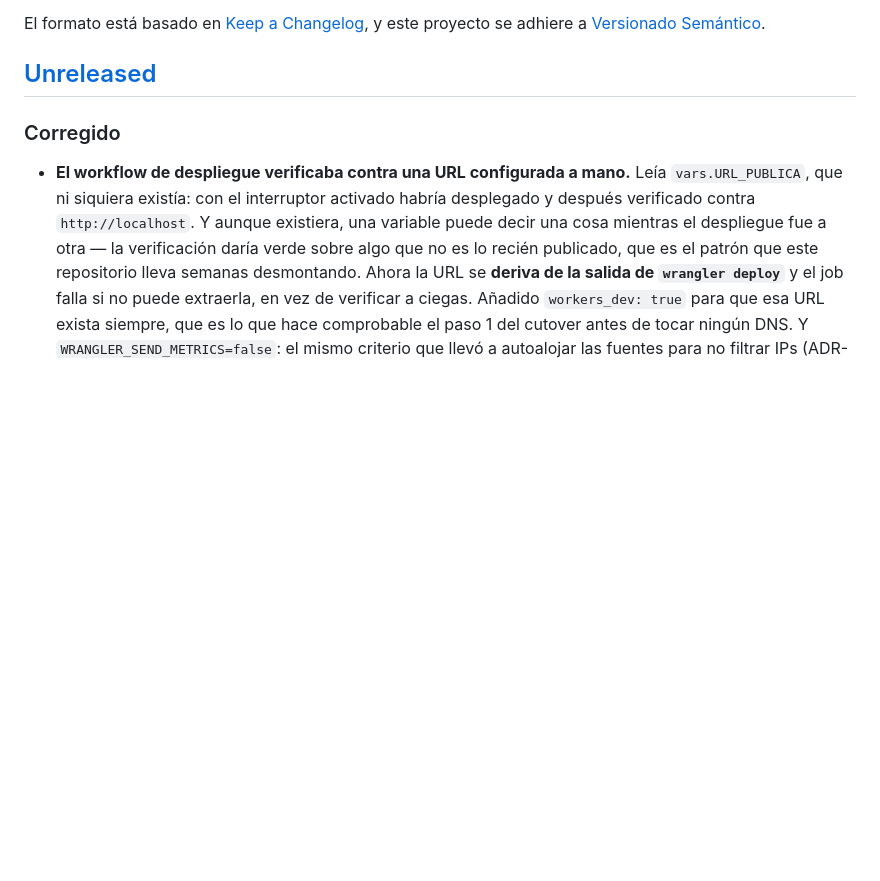
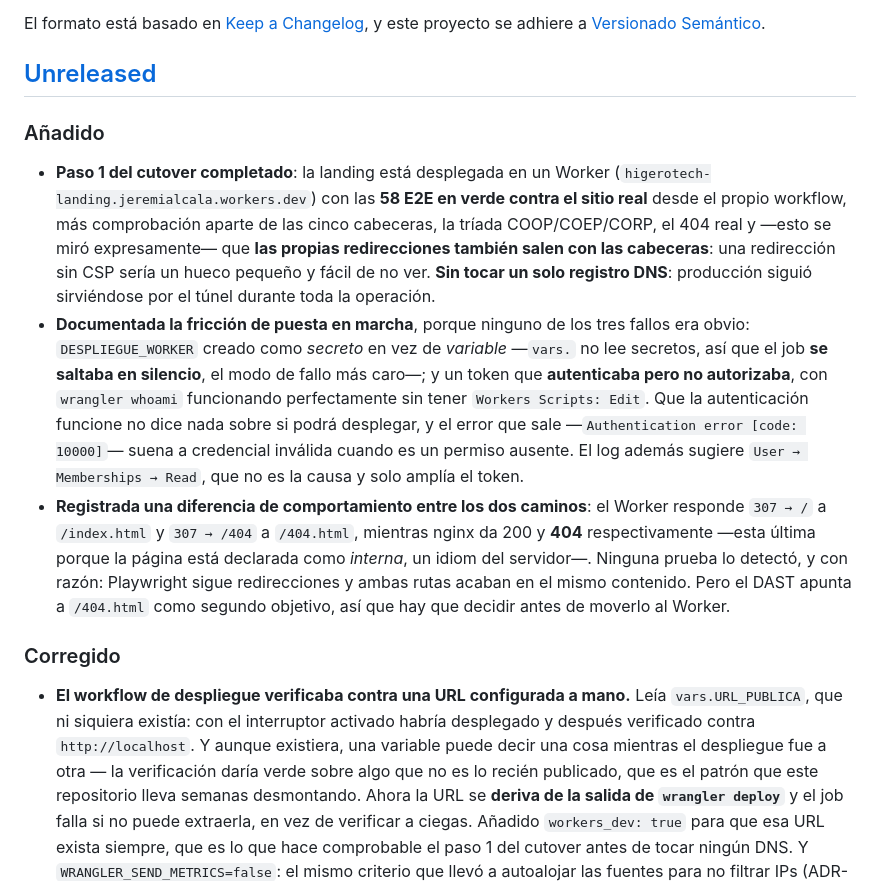
Before and after one commit to higerotech/landing, a Markdown page: CHANGELOG.md, the part around the change. GitHub-like rendering; blank space fills up the shorter version.

```diff
--- a/CHANGELOG.md
+++ b/CHANGELOG.md
@@ -6,6 +6,29 @@ El formato está basado en [Keep a Changelog](https://keepachangelog.com/es-ES/1
 y este proyecto se adhiere a [Versionado Semántico](https://semver.org/lang/es/).
 
 ## [Unreleased]
+
+### Añadido
+- **Paso 1 del cutover completado**: la landing está desplegada en un Worker
+  (`higerotech-landing.jeremialcala.workers.dev`) con las **58 E2E en verde contra el sitio real**
+  desde el propio workflow, más comprobación aparte de las cinco cabeceras, la tríada
+  COOP/COEP/CORP, el 404 real y —esto se miró expresamente— que **las propias redirecciones
+  también salen con las cabeceras**: una redirección sin CSP sería un hueco pequeño y fácil de no
+  ver. **Sin tocar un solo registro DNS**: producción siguió sirviéndose por el túnel durante
+  toda la operación.
+- **Documentada la fricción de puesta en marcha**, porque ninguno de los tres fallos era obvio:
+  `DESPLIEGUE_WORKER` creado como *secreto* en vez de *variable* —`vars.` no lee secretos, así
+  que el job **se saltaba en silencio**, el modo de fallo más caro—; y un token que
+  **autenticaba pero no autorizaba**, con `wrangler whoami` funcionando perfectamente sin tener
+  `Workers Scripts: Edit`. Que la autenticación funcione no dice nada sobre si podrá desplegar, y
+  el error que sale —`Authentication error [code: 10000]`— suena a credencial inválida cuando es
+  un permiso ausente. El log además sugiere `User → Memberships → Read`, que no es la causa y
+  solo amplía el token.
+- **Registrada una diferencia de comportamiento entre los dos caminos**: el Worker responde
+  `307 → /` a `/index.html` y `307 → /404` a `/404.html`, mientras nginx da 200 y **404**
+  respectivamente —esta última porque la página está declarada como *interna*, un idiom del
+  servidor—. Ninguna prueba lo detectó, y con razón: Playwright sigue redirecciones y ambas rutas
+  acaban en el mismo contenido. Pero el DAST apunta a `/404.html` como segundo objetivo, así que
+  hay que decidir antes de moverlo al Worker.
 
 ### Corregido
 - **El workflow de despliegue verificaba contra una URL configurada a mano.** Leía
```
Also changed, not shown: docs/05-deployment/plan-cloudflare-workers.md (+61 -2 lines).
